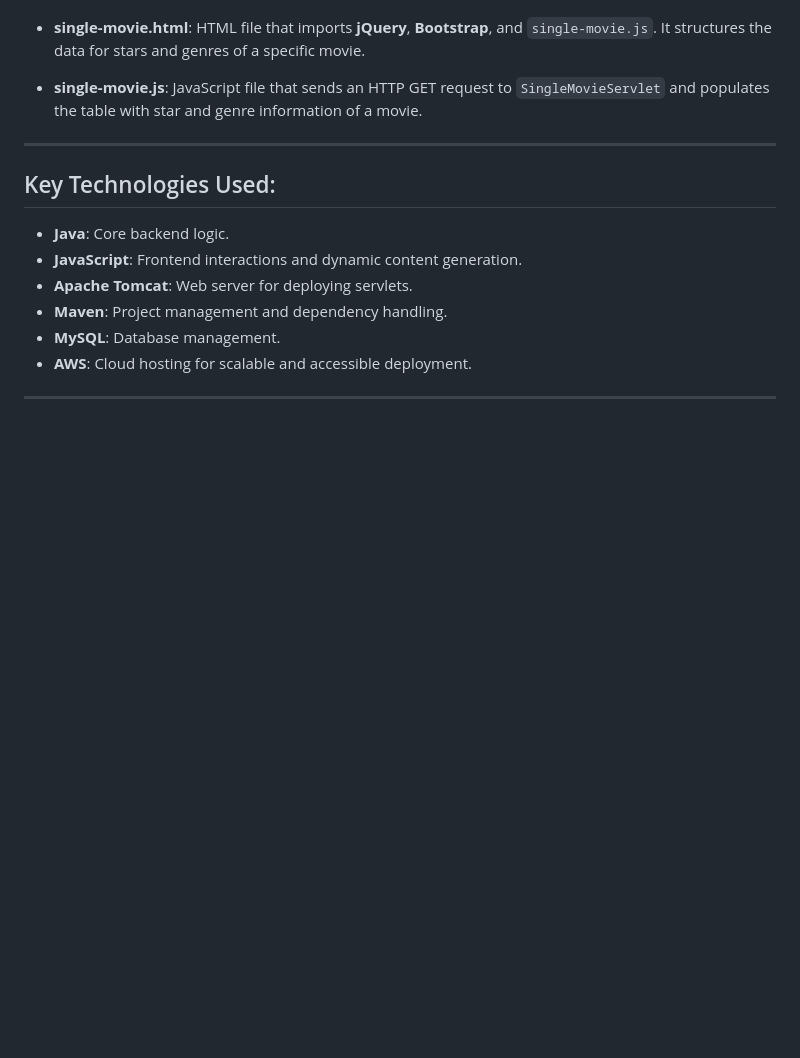
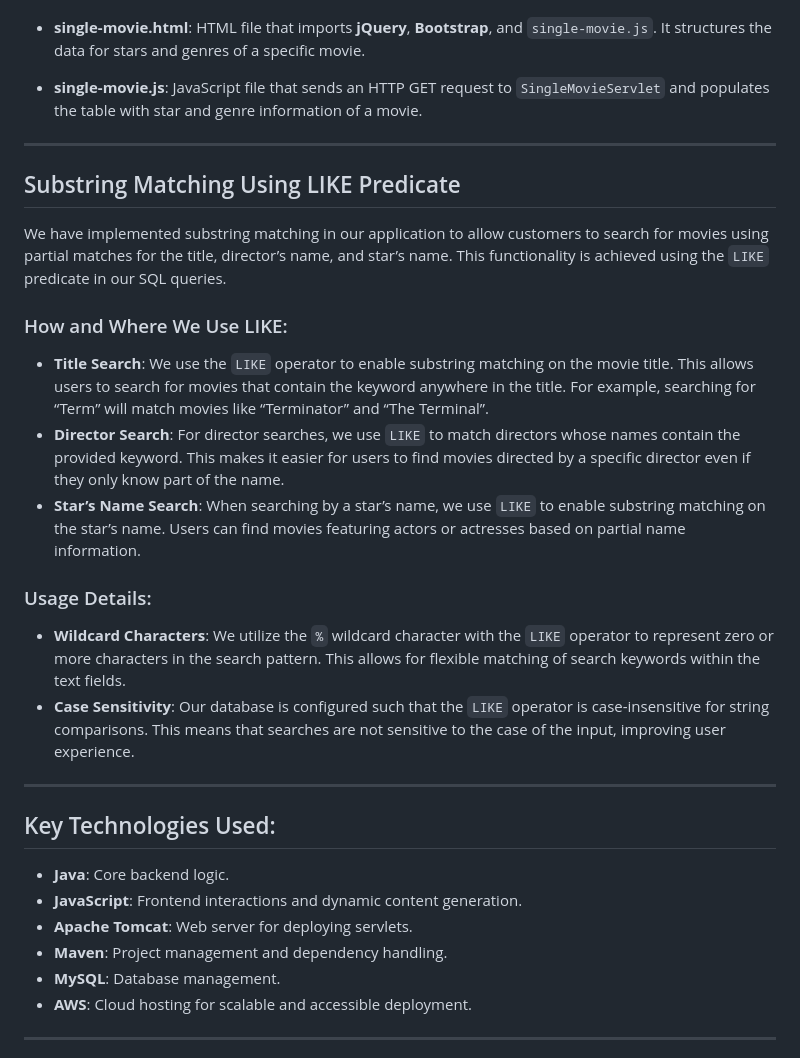
Before and after one commit to lucaszhuang1210/Fabflix---Movie-Database-Web-Application, a Markdown page: README.md, the part around the change. Drawn GitHub-style; blank space fills up the shorter version.

```diff
--- a/README.md
+++ b/README.md
@@ -54,6 +54,20 @@ Leveraging AWS cloud services, the application is designed to be both scalable a
 
 ---
 
+## Substring Matching Using LIKE Predicate
+We have implemented substring matching in our application to allow customers to search for movies using partial matches for the title, director’s name, and star’s name. This functionality is achieved using the `LIKE` predicate in our SQL queries.
+
+### How and Where We Use LIKE:
+- **Title Search**: We use the `LIKE` operator to enable substring matching on the movie title. This allows users to search for movies that contain the keyword anywhere in the title. For example, searching for “Term” will match movies like “Terminator” and “The Terminal”.
+- **Director Search**: For director searches, we use `LIKE` to match directors whose names contain the provided keyword. This makes it easier for users to find movies directed by a specific director even if they only know part of the name.
+- **Star’s Name Search**: When searching by a star’s name, we use `LIKE` to enable substring matching on the star’s name. Users can find movies featuring actors or actresses based on partial name information.
+
+### Usage Details:
+- **Wildcard Characters**: We utilize the `%` wildcard character with the `LIKE` operator to represent zero or more characters in the search pattern. This allows for flexible matching of search keywords within the text fields.
+- **Case Sensitivity**: Our database is configured such that the `LIKE` operator is case-insensitive for string comparisons. This means that searches are not sensitive to the case of the input, improving user experience.
+
+---
+
 ## Key Technologies Used:
 - **Java**: Core backend logic.
 - **JavaScript**: Frontend interactions and dynamic content generation.
```
